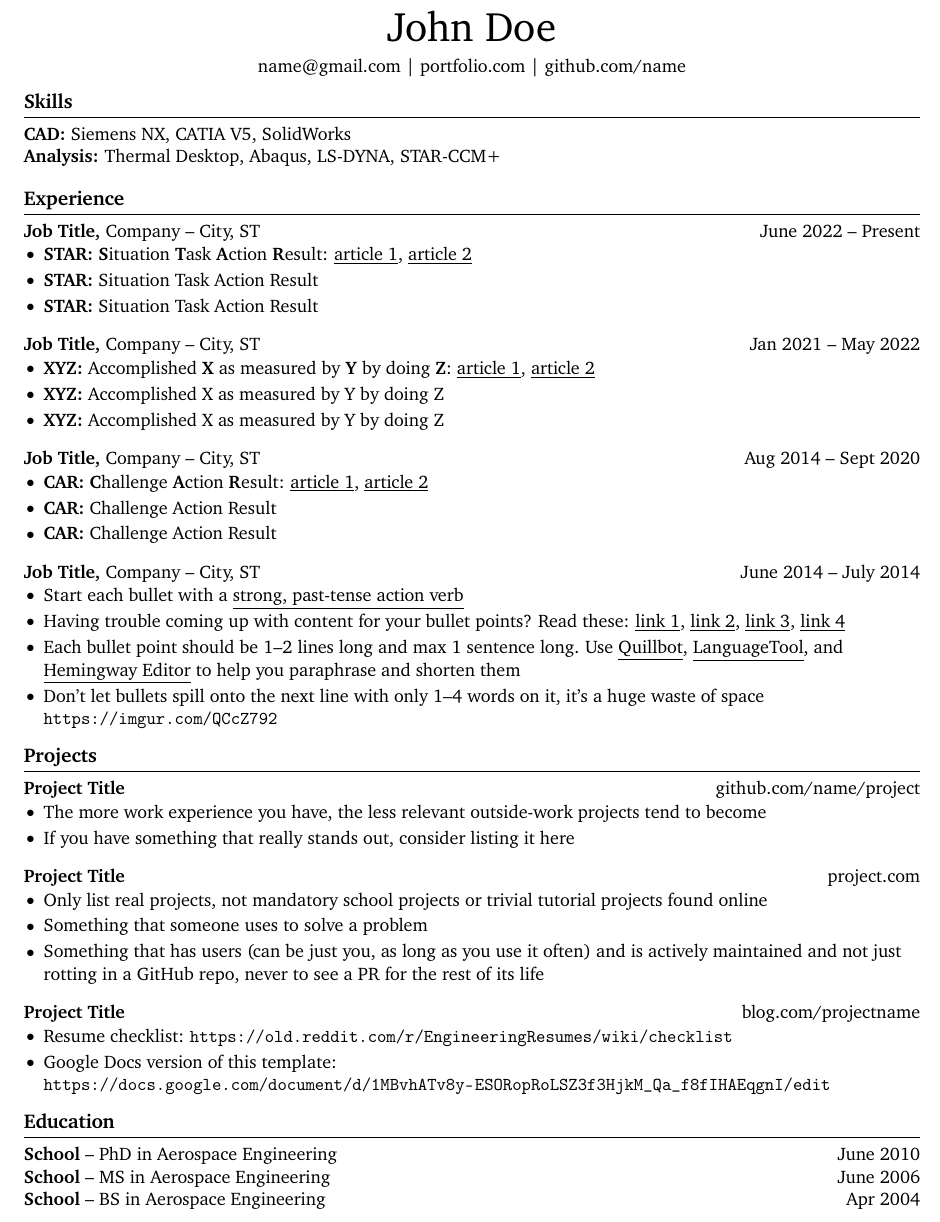
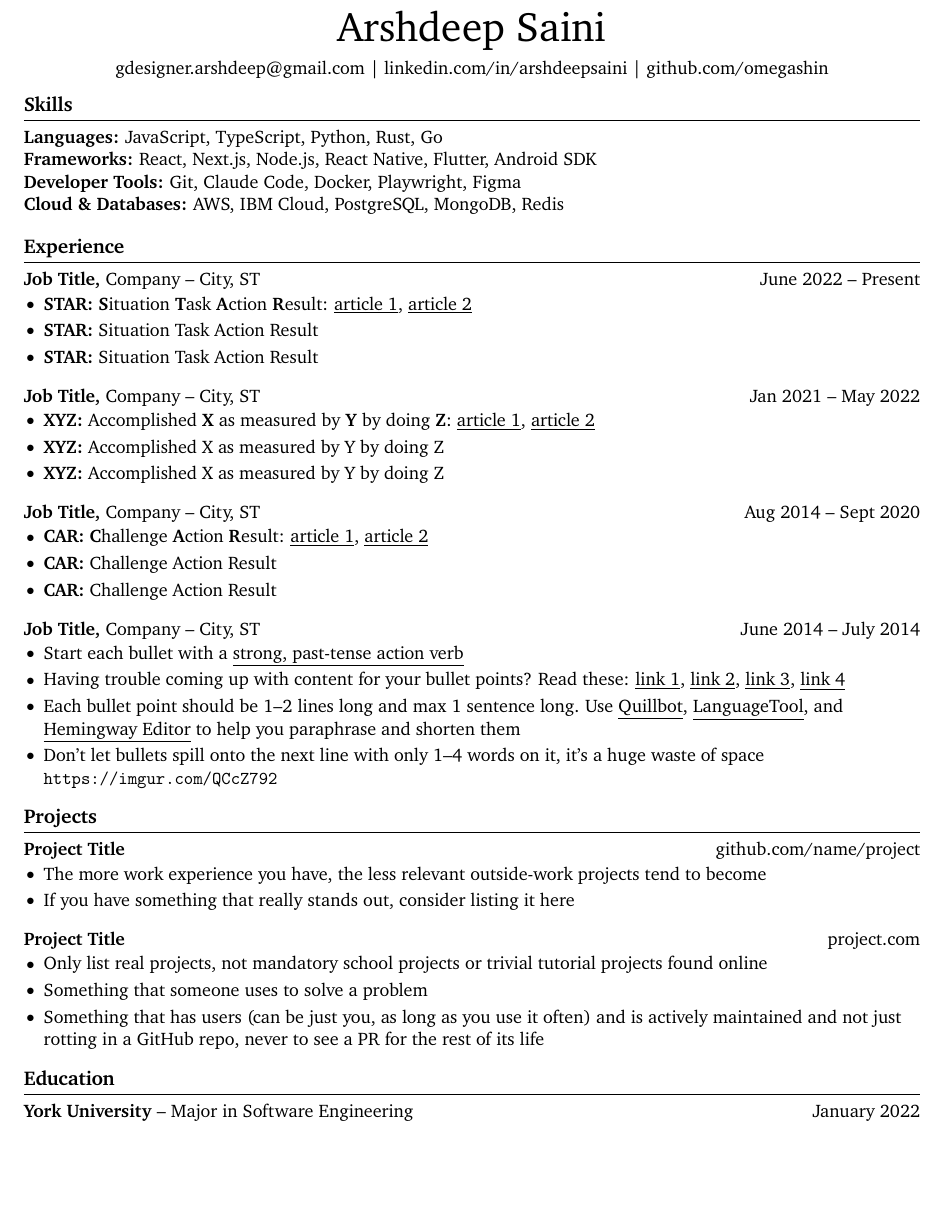
Before and after one commit to Omegashin/resume, a LaTeX CV (latex/resume.tex): part of the page, cut at the place of the change, the shorter picture padded with empty space. Compiled offline with pdfLaTeX.

Commit message:
feat: skills list ✨

```diff
--- a/latex/resume.tex
+++ b/latex/resume.tex
@@ -29,19 +29,21 @@ right=0.5in]{geometry}              % specify right page margin
 \begin{document}
 
 % name
-\centerline{\Huge John Doe}
+\centerline{\Huge Arshdeep Saini}
 
 \vspace{5pt}
 
 % contact information
-\centerline{\href{mailto:name@gmail.com}{name@gmail.com} | \href{https://mitcommlab.mit.edu/meche/commkit/portfolio/}{portfolio.com} | \href{https://old.reddit.com/r/EngineeringResumes/wiki/index\#wiki_portfolios}{github.com/name}}
+\centerline{\href{mailto:gdesigner.arshdeep@gmail.com}{gdesigner.arshdeep@gmail.com} | \href{https://www.linkedin.com/in/arshdeepsaini/}{linkedin.com/in/arshdeepsaini} | \href{https://old.reddit.com/r/EngineeringResumes/wiki/index\#wiki_portfolios}{github.com/omegashin}}
 
 \vspace{-10pt}
 
 % skills section
 \section*{Skills}
-\textbf{CAD:} Siemens NX, CATIA V5, SolidWorks \\
-\textbf{Analysis:} Thermal Desktop, Abaqus, LS-DYNA, STAR-CCM+
+\textbf{Languages:} JavaScript, TypeScript, Python, Rust, Go \\
+\textbf{Frameworks:} React, Next.js, Node.js, React Native, Flutter, Android SDK \\
+\textbf{Developer Tools:} Git, Claude Code, Docker, Playwright, Figma \\
+\textbf{Cloud \& Databases:} AWS, IBM Cloud, PostgreSQL, MongoDB, Redis
 
 \vspace{-6.5pt}
 
@@ -102,13 +104,6 @@ right=0.5in]{geometry}              % specify right page margin
     \item Something that has users (can be just you, as long as you use it often) and is actively maintained and not just rotting in a GitHub repo, never to see a PR for the rest of its life
 \end{itemize}
 
-\textbf{Project Title} \hfill \href{https://www.hardwareishard.net/portfolio-database}{blog.com/projectname} \\
-\vspace{-9pt}
-\begin{itemize}
-    \item Resume checklist: \url{https://old.reddit.com/r/EngineeringResumes/wiki/checklist}
-    \item Google Docs version of this template: \url{https://docs.google.com/document/d/1MBvhATv8y-ESORopRoLSZ3f3HjkM_Qa_f8fIHAEqgnI/edit}
-\end{itemize}
-
 % alternate formatting for projects section
 % \section*{Projects}
 % \begin{itemize}
@@ -122,8 +117,6 @@ right=0.5in]{geometry}              % specify right page margin
 
 % education section
 \section*{Education}
-\textbf{School} -- PhD in Aerospace Engineering \hfill June 2010 \\
-\textbf{School} -- MS in Aerospace Engineering \hfill June 2006 \\
-\textbf{School} -- BS in Aerospace Engineering \hfill Apr 2004
+\textbf{York University} -- Major in Software Engineering \hfill January 2022
 
 \end{document}
```
Also changed, not shown: latex/resume.pdf.
